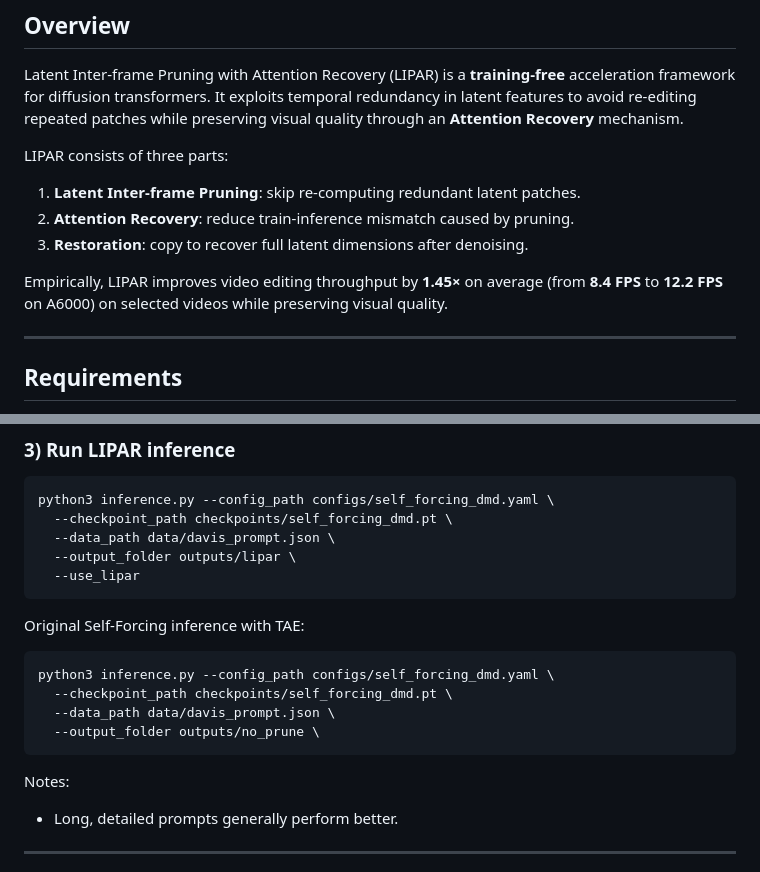
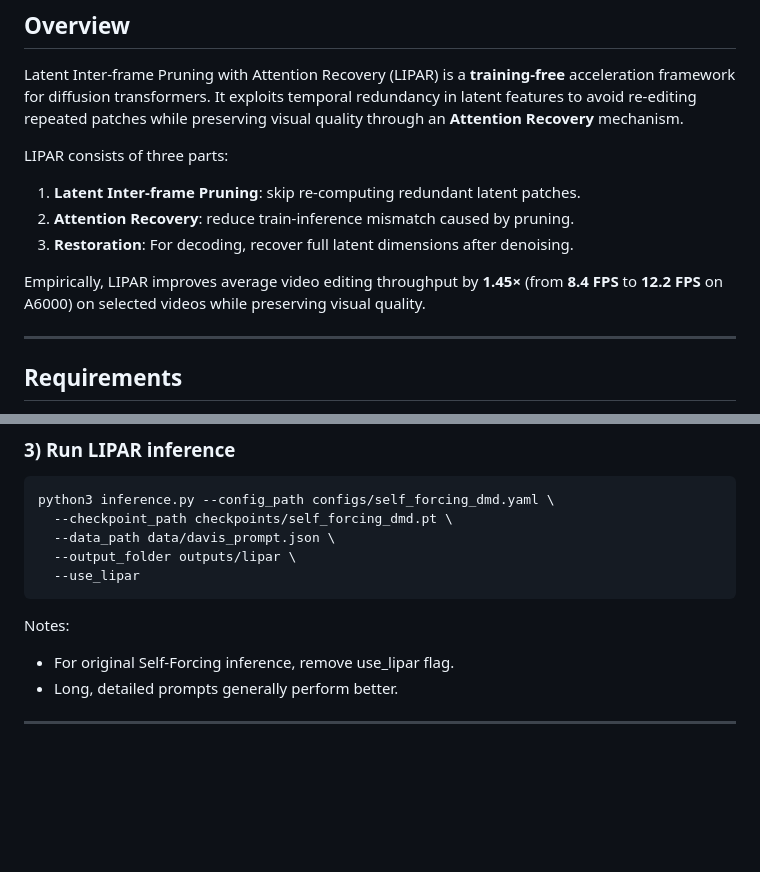
Before and after one commit to DennisMenn/lipar, a Markdown page: README.md, 2 parts joined by grey strips. Drawn GitHub-style; blank space fills up the shorter version.

````diff
--- a/README.md
+++ b/README.md
@@ -29,9 +29,9 @@ Latent Inter-frame Pruning with Attention Recovery (LIPAR) is a **training-free*
 LIPAR consists of three parts:
 1. **Latent Inter-frame Pruning**: skip re-computing redundant latent patches.
 2. **Attention Recovery**: reduce train-inference mismatch caused by pruning.
-3. **Restoration**: copy to recover full latent dimensions after denoising.
+3. **Restoration**: For decoding, recover full latent dimensions after denoising.
 
-Empirically, LIPAR improves video editing throughput by **1.45×** on average (from **8.4 FPS** to **12.2 FPS** on A6000) on selected videos while preserving visual quality.
+Empirically, LIPAR improves average video editing throughput by **1.45×** (from **8.4 FPS** to **12.2 FPS** on A6000) on selected videos while preserving visual quality.
 
 ---
 
@@ -94,15 +94,16 @@ python3 inference.py --config_path configs/self_forcing_dmd.yaml \
   --use_lipar
 ```
 
-Original Self-Forcing inference with TAE:
+<!-- Original Self-Forcing inference with TAE:
 ```bash
 python3 inference.py --config_path configs/self_forcing_dmd.yaml \
   --checkpoint_path checkpoints/self_forcing_dmd.pt \
   --data_path data/davis_prompt.json \
   --output_folder outputs/no_prune \
-```
+``` -->
 
 Notes:
+- For original Self-Forcing inference, remove use_lipar flag.
 - Long, detailed prompts generally perform better.
 
 ---
````
